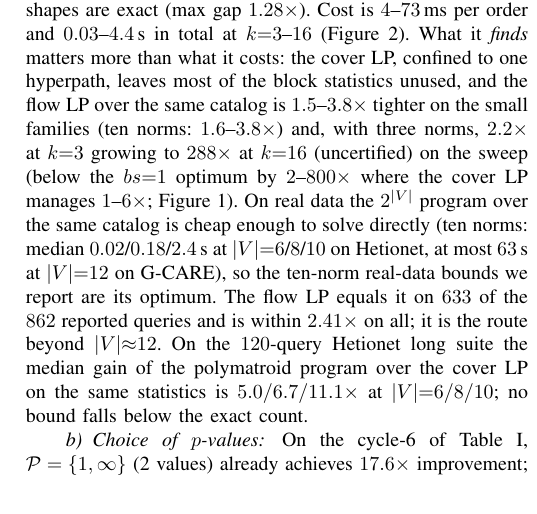
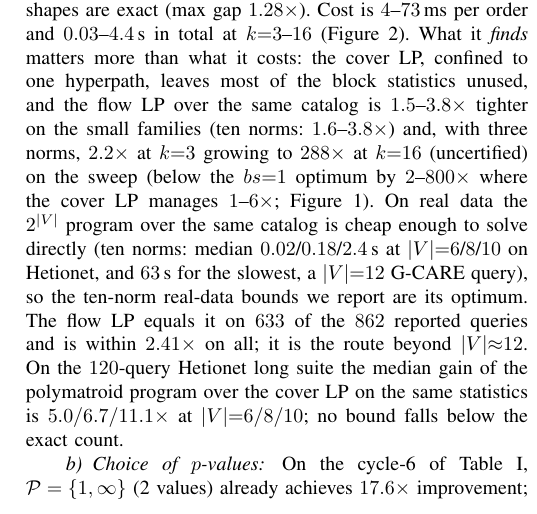
Before and after one commit to suanlab/LpH-CEG, a LaTeX paper (docs/paper/main.tex): part of one column of page 10 of 13, cut so that both start at the same text. Compiled offline with pdfLaTeX.

Commit message:
Submission version for ICDE 2027 Round 2 (slowest solve time stated as rounded)

```diff
--- a/docs/paper/main.tex
+++ b/docs/paper/main.tex
@@ -1172,8 +1172,7 @@ to $288\times$ at $k{=}16$ (uncertified) on the sweep (below the $bs{=}1$ optimu
 $2$--$800\times$ where the cover LP manages $1$--$6\times$;
 Figure~\ref{fig:positioning}). On real data the $2^{|V|}$ program over
 the same catalog is cheap enough to solve directly (ten norms: median
-$0.02$/$0.18$/$2.4$\,s at $|V|{=}6$/$8$/$10$ on Hetionet, at most
-$63$\,s at $|V|{=}12$ on G-CARE), so the ten-norm real-data bounds we
+$0.02$/$0.18$/$2.4$\,s at $|V|{=}6$/$8$/$10$ on Hetionet, and $63$\,s for the slowest, a $|V|{=}12$ G-CARE query), so the ten-norm real-data bounds we
 report are its optimum. The flow LP equals it on $633$ of the $862$ reported
 queries and is within $2.41\times$ on all; it is the route beyond
 $|V|{\approx}12$. On the $120$-query Hetionet long suite the median gain
```
Also changed, not shown: docs/paper/extended_version.pdf, docs/paper/main.pdf, 1 other file.
